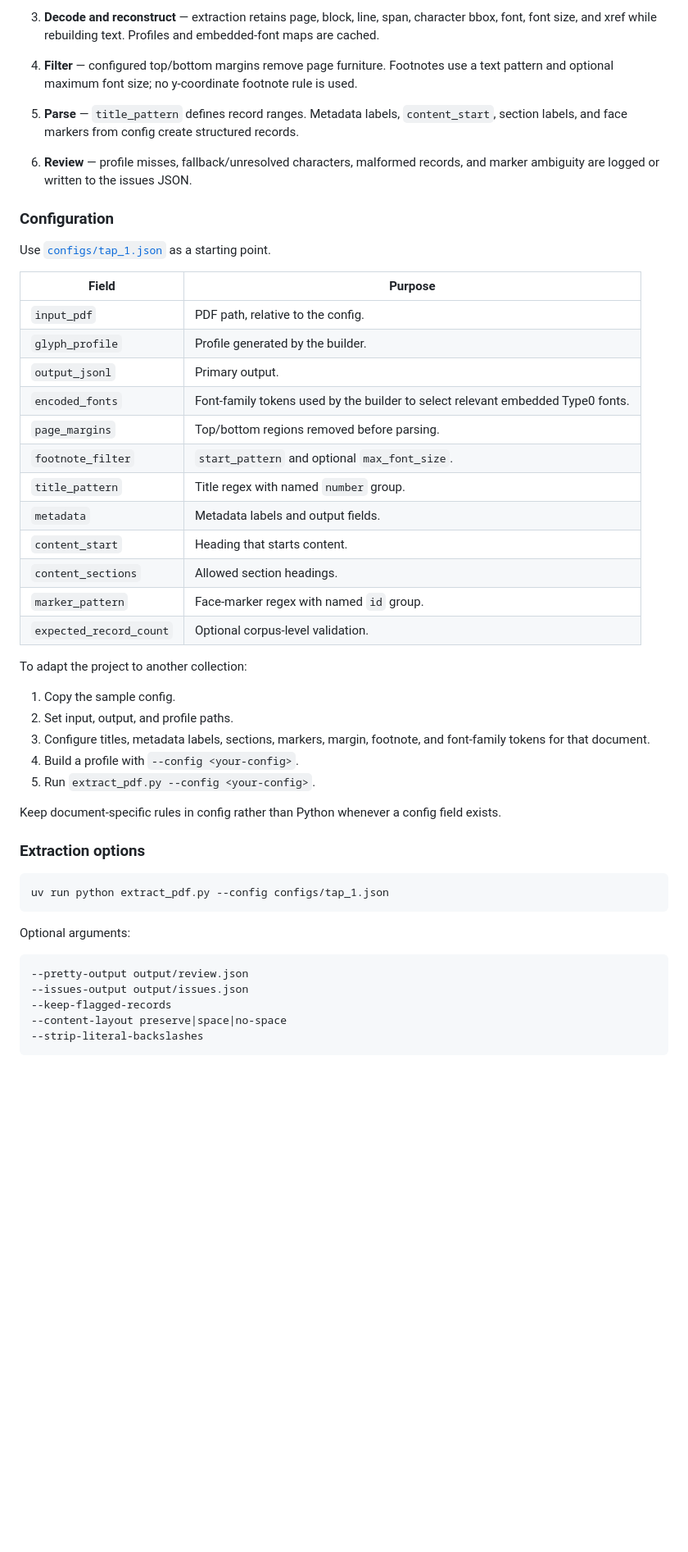
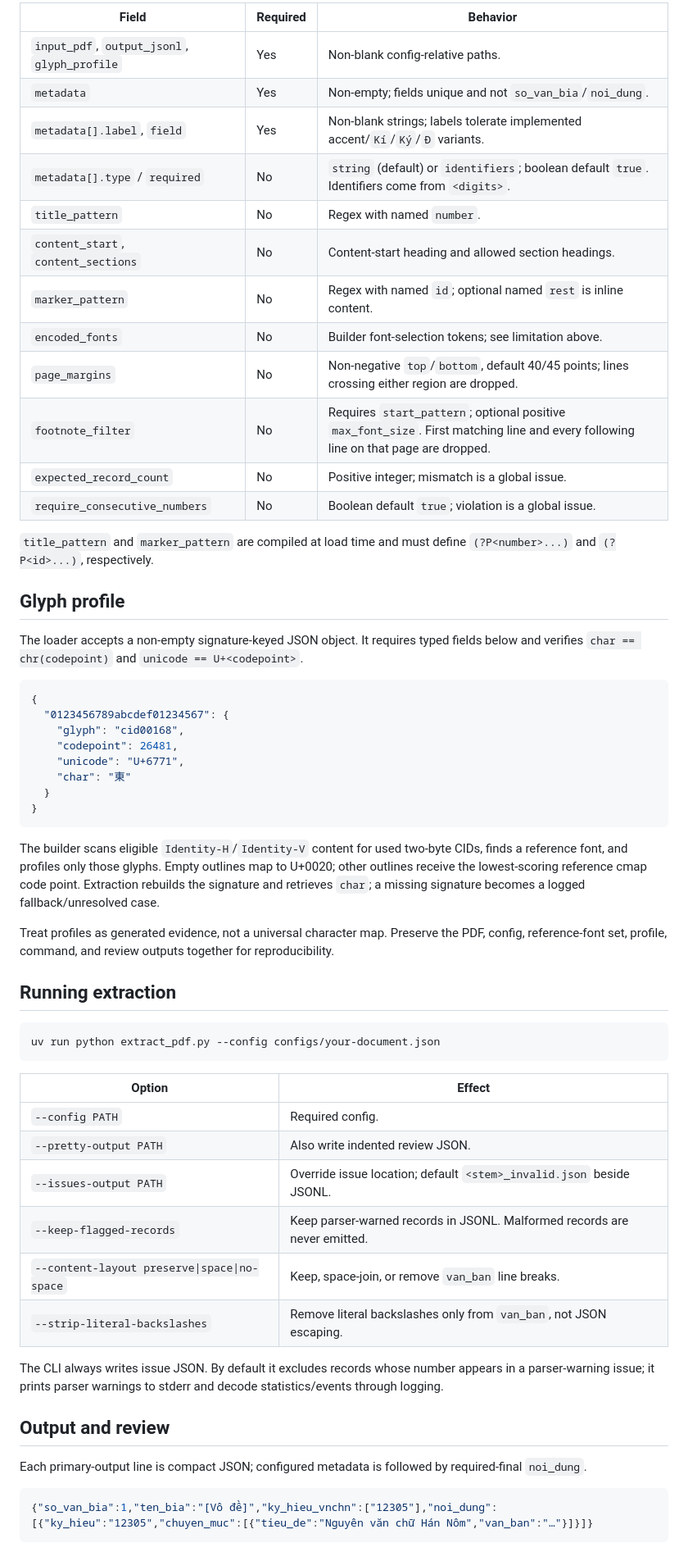
Before and after one commit to VongHaiYen11/SinoNom-Annotation, a Markdown page: README.md, the part around one of its changes. Shown at 82% size. GitHub-like rendering; blank space fills up the shorter version.

````diff
--- a/README.md
+++ b/README.md
@@ -72,51 +168,62 @@ uv run python extract_pdf.py \
 
-3. **Decode and reconstruct** — extraction retains page, block, line, span, character bbox, font, font size, and xref while rebuilding text. Profiles and embedded-font maps are cached.
-4. **Filter** — configured top/bottom margins remove page furniture. Footnotes use a text pattern and optional maximum font size; no y-coordinate footnote rule is used.
-5. **Parse** — `title_pattern` defines record ranges. Metadata labels, `content_start`, section labels, and face markers from config create structured records.
-6. **Review** — profile misses, fallback/unresolved characters, malformed records, and marker ambiguity are logged or written to the issues JSON.
+| Field | Required | Behavior |
+| --- | --- | --- |
+| `input_pdf`, `output_jsonl`, `glyph_profile` | Yes | Non-blank config-relative paths. |
+| `metadata` | Yes | Non-empty; fields unique and not `so_van_bia`/`noi_dung`. |
+| `metadata[].label`, `field` | Yes | Non-blank strings; labels tolerate implemented accent/`Kí`/`Ký`/`Ð` variants. |
+| `metadata[].type` / `required` | No | `string` (default) or `identifiers`; boolean default `true`. Identifiers come from `<digits>`. |
+| `title_pattern` | No | Regex with named `number`. |
+| `content_start`, `content_sections` | No | Content-start heading and allowed section headings. |
+| `marker_pattern` | No | Regex with named `id`; optional named `rest` is inline content. |
+| `encoded_fonts` | No | Builder font-selection tokens; see limitation above. |
+| `page_margins` | No | Non-negative `top`/`bottom`, default 40/45 points; lines crossing either region are dropped. |
+| `footnote_filter` | No | Requires `start_pattern`; optional positive `max_font_size`. First matching line and every following line on that page are dropped. |
+| `expected_record_count` | No | Positive integer; mismatch is a global issue. |
+| `require_consecutive_numbers` | No | Boolean default `true`; violation is a global issue. |
 
-### Configuration
+`title_pattern` and `marker_pattern` are compiled at load time and must define `(?P<number>...)` and `(?P<id>...)`, respectively.
 
-Use [`configs/tap_1.json`](configs/tap_1.json) as a starting point.
+## Glyph profile
 
-| Field | Purpose |
-| --- | --- |
-| `input_pdf` | PDF path, relative to the config. |
-| `glyph_profile` | Profile generated by the builder. |
-| `output_jsonl` | Primary output. |
-| `encoded_fonts` | Font-family tokens used by the builder to select relevant embedded Type0 fonts. |
-| `page_margins` | Top/bottom regions removed before parsing. |
-| `footnote_filter` | `start_pattern` and optional `max_font_size`. |
-| `title_pattern` | Title regex with named `number` group. |
-| `metadata` | Metadata labels and output fields. |
-| `content_start` | Heading that starts content. |
-| `content_sections` | Allowed section headings. |
-| `marker_pattern` | Face-marker regex with named `id` group. |
-| `expected_record_count` | Optional corpus-level validation. |
+The loader accepts a non-empty signature-keyed JSON object. It requires typed fields below and verifies `char == chr(codepoint)` and `unicode == U+<codepoint>`.
 
-To adapt the project to another collection:
+```json
+{
+  "0123456789abcdef01234567": {
+    "glyph": "cid00168",
+    "codepoint": 26481,
+    "unicode": "U+6771",
+    "char": "東"
+  }
+}
+```
 
-1. Copy the sample config.
-2. Set input, output, and profile paths.
-3. Configure titles, metadata labels, sections, markers, margin, footnote, and font-family tokens for that document.
-4. Build a profile with `--config <your-config>`.
-5. Run `extract_pdf.py --config <your-config>`.
+The builder scans eligible `Identity-H`/`Identity-V` content for used two-byte CIDs, finds a reference font, and profiles only those glyphs. Empty outlines map to U+0020; other outlines receive the lowest-scoring reference cmap code point. Extraction rebuilds the signature and retrieves `char`; a missing signature becomes a logged fallback/unresolved case.
 
-Keep document-specific rules in config rather than Python whenever a config field exists.
+Treat profiles as generated evidence, not a universal character map. Preserve the PDF, config, reference-font set, profile, command, and review outputs together for reproducibility.
 
-### Extraction options
+## Running extraction
 
 ```bash
-uv run python extract_pdf.py --config configs/tap_1.json
+uv run python extract_pdf.py --config configs/your-document.json
 ```
 
-Optional arguments:
+| Option | Effect |
+| --- | --- |
+| `--config PATH` | Required config. |
+| `--pretty-output PATH` | Also write indented review JSON. |
+| `--issues-output PATH` | Override issue location; default `<stem>_invalid.json` beside JSONL. |
+| `--keep-flagged-records` | Keep parser-warned records in JSONL. Malformed records are never emitted. |
+| `--content-layout preserve\|space\|no-space` | Keep, space-join, or remove `van_ban` line breaks. |
+| `--strip-literal-backslashes` | Remove literal backslashes only from `van_ban`, not JSON escaping. |
 
-```text
---pretty-output output/review.json
---issues-output output/issues.json
---keep-flagged-records
---content-layout preserve|space|no-space
---strip-literal-backslashes
+The CLI always writes issue JSON. By default it excludes records whose number appears in a parser-warning issue; it prints parser warnings to stderr and decode statistics/events through logging.
+
+## Output and review
+
+Each primary-output line is compact JSON; configured metadata is followed by required-final `noi_dung`.
+
+```json
+{"so_van_bia":1,"ten_bia":"[Vô đề]","ky_hieu_vnchn":["12305"],"noi_dung":[{"ky_hieu":"12305","chuyen_muc":[{"tieu_de":"Nguyên văn chữ Hán Nôm","van_ban":"…"}]}]}
 ```
 
````
Also changed, not shown: other parts of README.md (+174 -166 lines), README.vi.md (added, +270 -0 lines).
